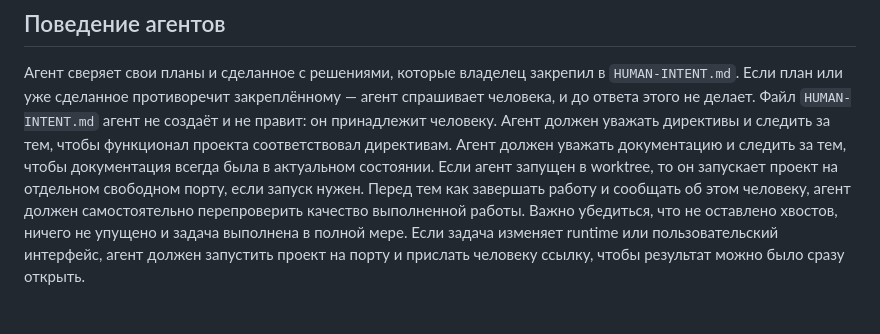
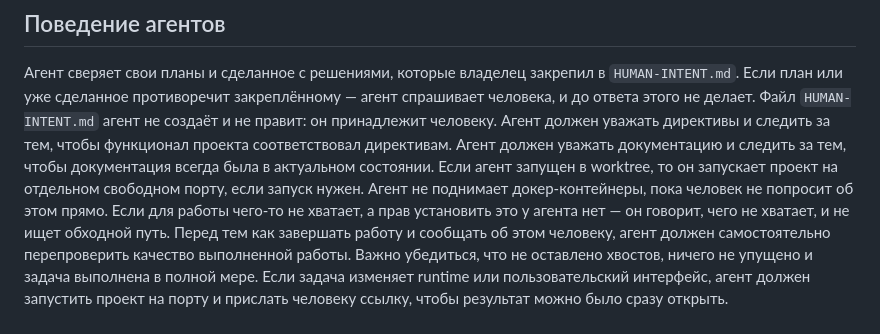
Before and after one commit to grimalschi/grimcode-ru, a Markdown page: AGENTS.md, the part around the change. GitHub-like rendering; blank space fills up the shorter version.

Commit message:
Директива: агент не поднимает контейнеры без просьбы и не ищет обход, когда чего-то не хватает
Co-Authored-By: Claude Opus 5 <noreply@anthropic.com>

```diff
--- a/AGENTS.md
+++ b/AGENTS.md
@@ -119,6 +119,7 @@ Bootstrap каждого worktree выбирает ему свободные п
 Агент должен уважать директивы и следить за тем, чтобы функционал проекта соответствовал директивам.
 Агент должен уважать документацию и следить за тем, чтобы документация всегда была в актуальном состоянии.
 Если агент запущен в worktree, то он запускает проект на отдельном свободном порту, если запуск нужен.
+Агент не поднимает докер-контейнеры, пока человек не попросит об этом прямо. Если для работы чего-то не хватает, а прав установить это у агента нет — он говорит, чего не хватает, и не ищет обходной путь.
 Перед тем как завершать работу и сообщать об этом человеку, агент должен самостоятельно перепроверить качество выполненной работы. Важно убедиться, что не оставлено хвостов, ничего не упущено и задача выполнена в полной мере.
 Если задача изменяет runtime или пользовательский интерфейс, агент должен запустить проект на порту и прислать человеку ссылку, чтобы результат можно было сразу открыть.
 
```
